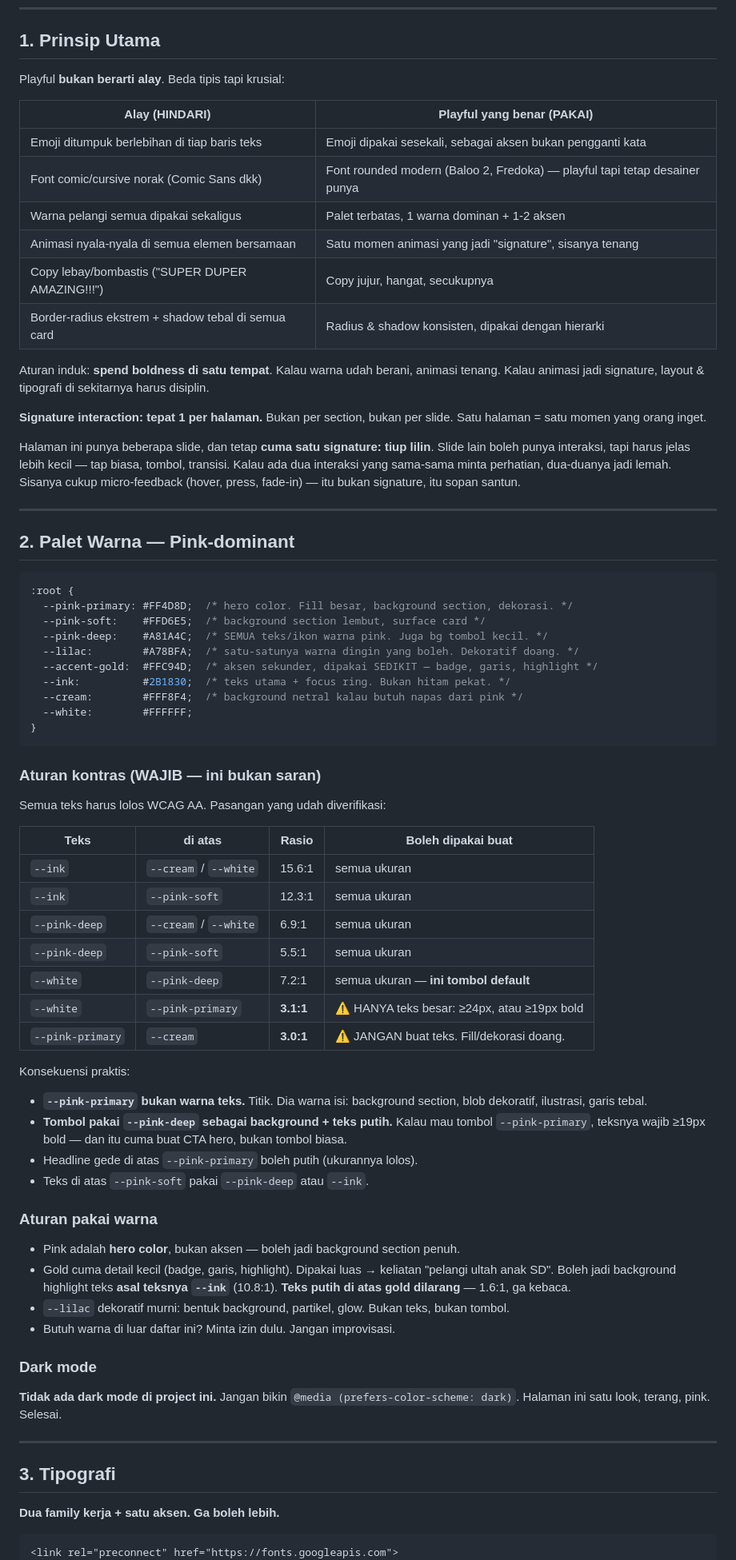
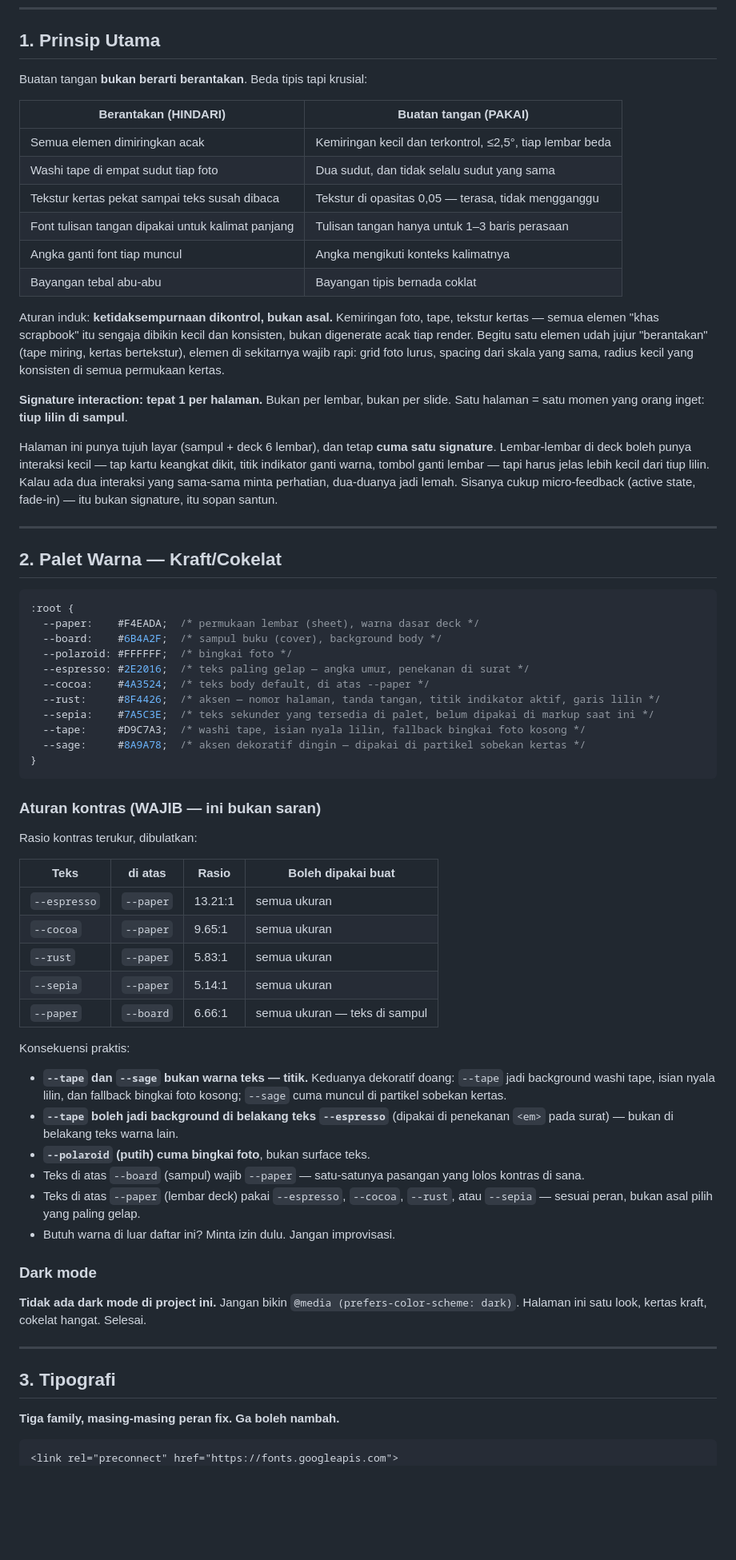
Before and after one commit to DanarArrsyd/birthday_tmp1, a Markdown page: DESIGN.md, the part around one of its changes. Shown at 80% size. Drawn GitHub-style; blank space fills up the shorter version.

````diff
--- a/DESIGN.md
+++ b/DESIGN.md
@@ -8,77 +8,71 @@ Baca sebelum nulis/ubah CSS atau markup apapun.
 
 ## 1. Prinsip Utama
 
-Playful **bukan berarti alay**. Beda tipis tapi krusial:
+Buatan tangan **bukan berarti berantakan**. Beda tipis tapi krusial:
 
-| Alay (HINDARI) | Playful yang benar (PAKAI) |
+| Berantakan (HINDARI) | Buatan tangan (PAKAI) |
 |---|---|
-| Emoji ditumpuk berlebihan di tiap baris teks | Emoji dipakai sesekali, sebagai aksen bukan pengganti kata |
-| Font comic/cursive norak (Comic Sans dkk) | Font rounded modern (Baloo 2, Fredoka) — playful tapi tetap desainer punya |
-| Warna pelangi semua dipakai sekaligus | Palet terbatas, 1 warna dominan + 1-2 aksen |
-| Animasi nyala-nyala di semua elemen bersamaan | Satu momen animasi yang jadi "signature", sisanya tenang |
-| Copy lebay/bombastis ("SUPER DUPER AMAZING!!!") | Copy jujur, hangat, secukupnya |
-| Border-radius ekstrem + shadow tebal di semua card | Radius & shadow konsisten, dipakai dengan hierarki |
+| Semua elemen dimiringkan acak | Kemiringan kecil dan terkontrol, ≤2,5°, tiap lembar beda |
+| Washi tape di empat sudut tiap foto | Dua sudut, dan tidak selalu sudut yang sama |
+| Tekstur kertas pekat sampai teks susah dibaca | Tekstur di opasitas 0,05 — terasa, tidak mengganggu |
+| Font tulisan tangan dipakai untuk kalimat panjang | Tulisan tangan hanya untuk 1–3 baris perasaan |
+| Angka ganti font tiap muncul | Angka mengikuti konteks kalimatnya |
+| Bayangan tebal abu-abu | Bayangan tipis bernada coklat |
 
-Aturan induk: **spend boldness di satu tempat**. Kalau warna udah berani, animasi tenang. Kalau animasi jadi signature, layout & tipografi di sekitarnya harus disiplin.
+Aturan induk: **ketidaksempurnaan dikontrol, bukan asal.** Kemiringan foto, tape, tekstur kertas — semua elemen "khas scrapbook" itu sengaja dibikin kecil dan konsisten, bukan digenerate acak tiap render. Begitu satu elemen udah jujur "berantakan" (tape miring, kertas bertekstur), elemen di sekitarnya wajib rapi: grid foto lurus, spacing dari skala yang sama, radius kecil yang konsisten di semua permukaan kertas.
 
-**Signature interaction: tepat 1 per halaman.** Bukan per section, bukan per slide. Satu halaman = satu momen yang orang inget.
+**Signature interaction: tepat 1 per halaman.** Bukan per lembar, bukan per slide. Satu halaman = satu momen yang orang inget: **tiup lilin di sampul**.
 
-Halaman ini punya beberapa slide, dan tetap **cuma satu signature: tiup lilin**. Slide lain boleh punya interaksi, tapi harus jelas lebih kecil — tap biasa, tombol, transisi. Kalau ada dua interaksi yang sama-sama minta perhatian, dua-duanya jadi lemah. Sisanya cukup micro-feedback (hover, press, fade-in) — itu bukan signature, itu sopan santun.
+Halaman ini punya tujuh layar (sampul + deck 6 lembar), dan tetap **cuma satu signature**. Lembar-lembar di deck boleh punya interaksi kecil — tap kartu keangkat dikit, titik indikator ganti warna, tombol ganti lembar — tapi harus jelas lebih kecil dari tiup lilin. Kalau ada dua interaksi yang sama-sama minta perhatian, dua-duanya jadi lemah. Sisanya cukup micro-feedback (active state, fade-in) — itu bukan signature, itu sopan santun.
 
 ---
 
-## 2. Palet Warna — Pink-dominant
+## 2. Palet Warna — Kraft/Cokelat
 
 ```css
 :root {
-  --pink-primary: #FF4D8D;  /* hero color. Fill besar, background section, dekorasi. */
-  --pink-soft:    #FFD6E5;  /* background section lembut, surface card */
-  --pink-deep:    #A81A4C;  /* SEMUA teks/ikon warna pink. Juga bg tombol kecil. */
-  --lilac:        #A78BFA;  /* satu-satunya warna dingin yang boleh. Dekoratif doang. */
-  --accent-gold:  #FFC94D;  /* aksen sekunder, dipakai SEDIKIT — badge, garis, highlight */
-  --ink:          #2B1830;  /* teks utama + focus ring. Bukan hitam pekat. */
-  --cream:        #FFF8F4;  /* background netral kalau butuh napas dari pink */
-  --white:        #FFFFFF;
+  --paper:    #F4EADA;  /* permukaan lembar (sheet), warna dasar deck */
+  --board:    #6B4A2F;  /* sampul buku (cover), background body */
+  --polaroid: #FFFFFF;  /* bingkai foto */
+  --espresso: #2E2016;  /* teks paling gelap — angka umur, penekanan di surat */
+  --cocoa:    #4A3524;  /* teks body default, di atas --paper */
+  --rust:     #8F4426;  /* aksen — nomor halaman, tanda tangan, titik indikator aktif, garis lilin */
+  --sepia:    #7A5C3E;  /* teks sekunder yang tersedia di palet, belum dipakai di markup saat ini */
+  --tape:     #D9C7A3;  /* washi tape, isian nyala lilin, fallback bingkai foto kosong */
+  --sage:     #8A9A78;  /* aksen dekoratif dingin — dipakai di partikel sobekan kertas */
 }
 ```
 
 ### Aturan kontras (WAJIB — ini bukan saran)
 
-Semua teks harus lolos WCAG AA. Pasangan yang udah diverifikasi:
+Rasio kontras terukur, dibulatkan:
 
 | Teks | di atas | Rasio | Boleh dipakai buat |
 |---|---|---|---|
-| `--ink` | `--cream` / `--white` | 15.6:1 | semua ukuran |
-| `--ink` | `--pink-soft` | 12.3:1 | semua ukuran |
-| `--pink-deep` | `--cream` / `--white` | 6.9:1 | semua ukuran |
-| `--pink-deep` | `--pink-soft` | 5.5:1 | semua ukuran |
-| `--white` | `--pink-deep` | 7.2:1 | semua ukuran — **ini tombol default** |
-| `--white` | `--pink-primary` | **3.1:1** | ⚠️ HANYA teks besar: ≥24px, atau ≥19px bold |
-| `--pink-primary` | `--cream` | **3.0:1** | ⚠️ JANGAN buat teks. Fill/dekorasi doang. |
+| `--espresso` | `--paper` | 13.21:1 | semua ukuran |
+| `--cocoa` | `--paper` | 9.65:1 | semua ukuran |
+| `--rust` | `--paper` | 5.83:1 | semua ukuran |
+| `--sepia` | `--paper` | 5.14:1 | semua ukuran |
+| `--paper` | `--board` | 6.66:1 | semua ukuran — teks di sampul |
 
 Konsekuensi praktis:
 
-- **`--pink-primary` bukan warna teks.** Titik. Dia warna isi: background section, blob dekoratif, ilustrasi, garis tebal.
-- **Tombol pakai `--pink-deep` sebagai background + teks putih.** Kalau mau tombol `--pink-primary`, teksnya wajib ≥19px bold — dan itu cuma buat CTA hero, bukan tombol biasa.
-- Headline gede di atas `--pink-primary` boleh putih (ukurannya lolos).
-- Teks di atas `--pink-soft` pakai `--pink-deep` atau `--ink`.
-
-### Aturan pakai warna
-
-- Pink adalah **hero color**, bukan aksen — boleh jadi background section penuh.
-- Gold cuma detail kecil (badge, garis, highlight). Dipakai luas → keliatan "pelangi ultah anak SD". Boleh jadi background highlight teks **asal teksnya `--ink`** (10.8:1). **Teks putih di atas gold dilarang** — 1.6:1, ga kebaca.
-- `--lilac` dekoratif murni: bentuk background, partikel, glow. Bukan teks, bukan tombol.
+- **`--tape` dan `--sage` bukan warna teks — titik.** Keduanya dekoratif doang: `--tape` jadi background washi tape, isian nyala lilin, dan fallback bingkai foto kosong; `--sage` cuma muncul di partikel sobekan kertas.
+- **`--tape` boleh jadi background di belakang teks `--espresso`** (dipakai di penekanan `<em>` pada surat) — bukan di belakang teks warna lain.
+- **`--polaroid` (putih) cuma bingkai foto**, bukan surface teks.
+- Teks di atas `--board` (sampul) wajib `--paper` — satu-satunya pasangan yang lolos kontras di sana.
+- Teks di atas `--paper` (lembar deck) pakai `--espresso`, `--cocoa`, `--rust`, atau `--sepia` — sesuai peran, bukan asal pilih yang paling gelap.
 - Butuh warna di luar daftar ini? Minta izin dulu. Jangan improvisasi.
 
 ### Dark mode
 
-**Tidak ada dark mode di project ini.** Jangan bikin `@media (prefers-color-scheme: dark)`. Halaman ini satu look, terang, pink. Selesai.
+**Tidak ada dark mode di project ini.** Jangan bikin `@media (prefers-color-scheme: dark)`. Halaman ini satu look, kertas kraft, cokelat hangat. Selesai.
 
 ---
 
 ## 3. Tipografi
 
-**Dua family kerja + satu aksen. Ga boleh lebih.**
+**Tiga family, masing-masing peran fix. Ga boleh nambah.**
 
 ```html
 <link rel="preconnect" href="https://fonts.googleapis.com">
````
Also changed, not shown: other parts of DESIGN.md (+78 -69 lines), CLAUDE.md (+8 -5 lines).
